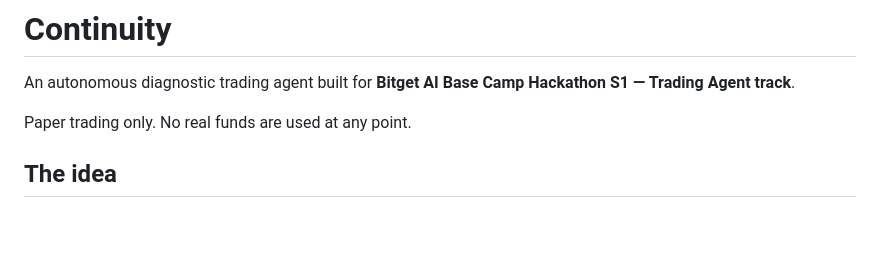
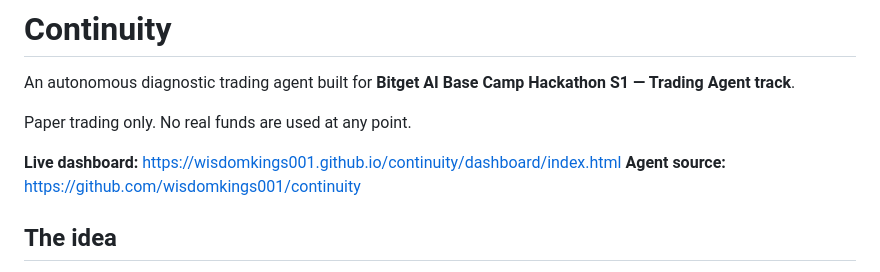
Before and after one commit to wisdomkings001/continuity, a Markdown page: README.md, the part around the change. Drawn GitHub-style; blank space fills up the shorter version.

```diff
--- a/README.md
+++ b/README.md
@@ -3,6 +3,9 @@
 An autonomous diagnostic trading agent built for **Bitget AI Base Camp Hackathon S1 — Trading Agent track**.
 
 Paper trading only. No real funds are used at any point.
+
+**Live dashboard:** https://wisdomkings001.github.io/continuity/dashboard/index.html
+**Agent source:** https://github.com/wisdomkings001/continuity
 
 ## The idea
 
```
